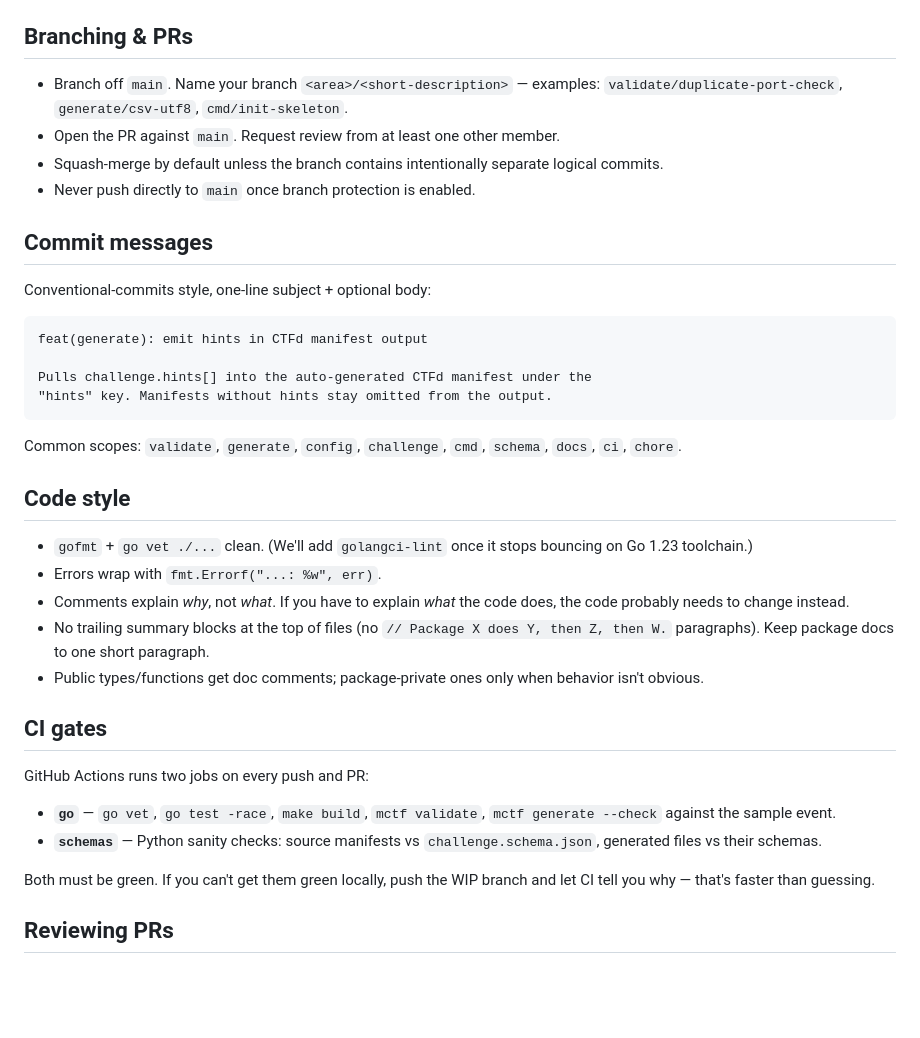
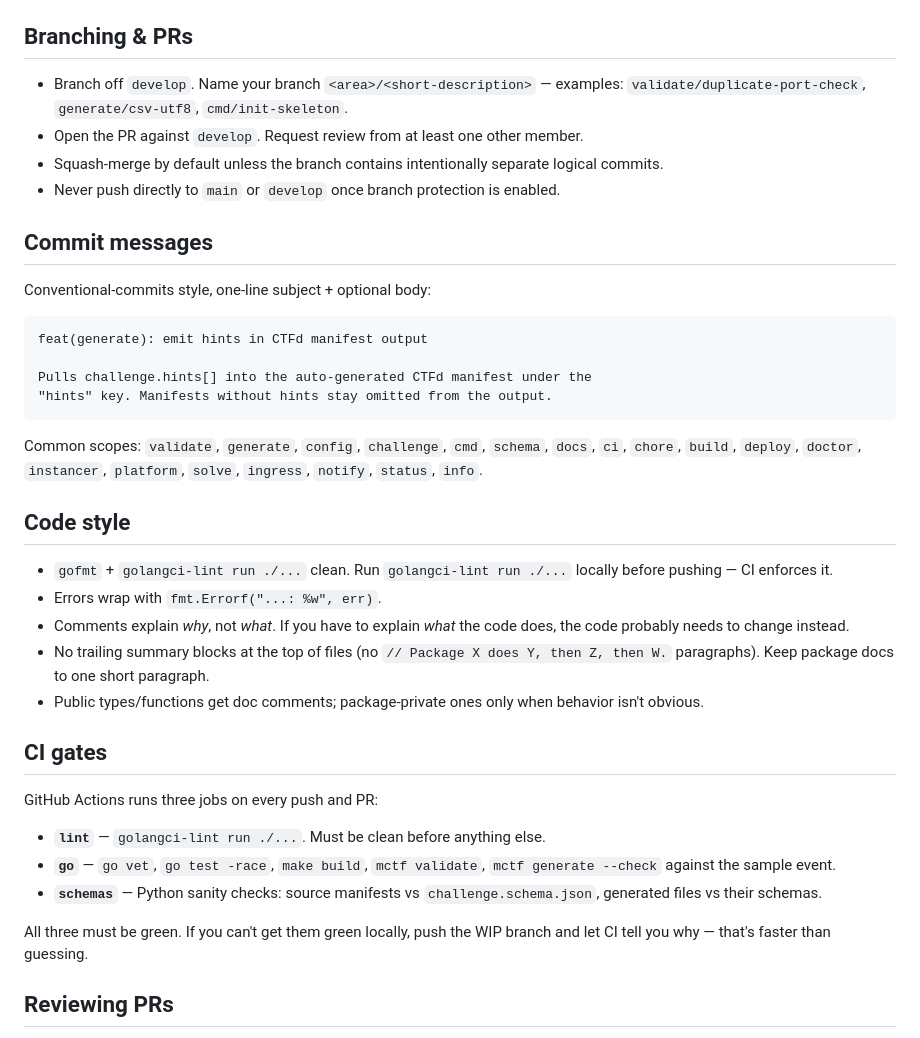
Before and after one commit to MicroClub-USTHB/mctf-cli, a Markdown page: CONTRIBUTING.md, the part around one of its changes. GitHub-like rendering; blank space fills up the shorter version.

````diff
--- a/CONTRIBUTING.md
+++ b/CONTRIBUTING.md
@@ -99,10 +111,10 @@ Two cases:
 
 ## Branching & PRs
 
-- Branch off `main`. Name your branch `<area>/<short-description>` — examples: `validate/duplicate-port-check`, `generate/csv-utf8`, `cmd/init-skeleton`.
-- Open the PR against `main`. Request review from at least one other member.
+- Branch off `develop`. Name your branch `<area>/<short-description>` — examples: `validate/duplicate-port-check`, `generate/csv-utf8`, `cmd/init-skeleton`.
+- Open the PR against `develop`. Request review from at least one other member.
 - Squash-merge by default unless the branch contains intentionally separate logical commits.
-- Never push directly to `main` once branch protection is enabled.
+- Never push directly to `main` or `develop` once branch protection is enabled.
 
 ## Commit messages
 
@@ -115,11 +127,11 @@ Pulls challenge.hints[] into the auto-generated CTFd manifest under the
 "hints" key. Manifests without hints stay omitted from the output.
 ```
 
-Common scopes: `validate`, `generate`, `config`, `challenge`, `cmd`, `schema`, `docs`, `ci`, `chore`.
+Common scopes: `validate`, `generate`, `config`, `challenge`, `cmd`, `schema`, `docs`, `ci`, `chore`, `build`, `deploy`, `doctor`, `instancer`, `platform`, `solve`, `ingress`, `notify`, `status`, `info`.
 
 ## Code style
 
-- `gofmt` + `go vet ./...` clean. (We'll add `golangci-lint` once it stops bouncing on Go 1.23 toolchain.)
+- `gofmt` + `golangci-lint run ./...` clean. Run `golangci-lint run ./...` locally before pushing — CI enforces it.
 - Errors wrap with `fmt.Errorf("...: %w", err)`.
 - Comments explain *why*, not *what*. If you have to explain *what* the code does, the code probably needs to change instead.
 - No trailing summary blocks at the top of files (no `// Package X does Y, then Z, then W.` paragraphs). Keep package docs to one short paragraph.
@@ -127,12 +139,13 @@ Common scopes: `validate`, `generate`, `config`, `challenge`, `cmd`, `schema`, `
 
 ## CI gates
 
-GitHub Actions runs two jobs on every push and PR:
+GitHub Actions runs three jobs on every push and PR:
 
+- **`lint`** — `golangci-lint run ./...`. Must be clean before anything else.
 - **`go`** — `go vet`, `go test -race`, `make build`, `mctf validate`, `mctf generate --check` against the sample event.
 - **`schemas`** — Python sanity checks: source manifests vs `challenge.schema.json`, generated files vs their schemas.
 
-Both must be green. If you can't get them green locally, push the WIP branch and let CI tell you why — that's faster than guessing.
+All three must be green. If you can't get them green locally, push the WIP branch and let CI tell you why — that's faster than guessing.
 
 ## Reviewing PRs
 
````
Also changed, not shown: other parts of CONTRIBUTING.md (+21 -9 lines).
